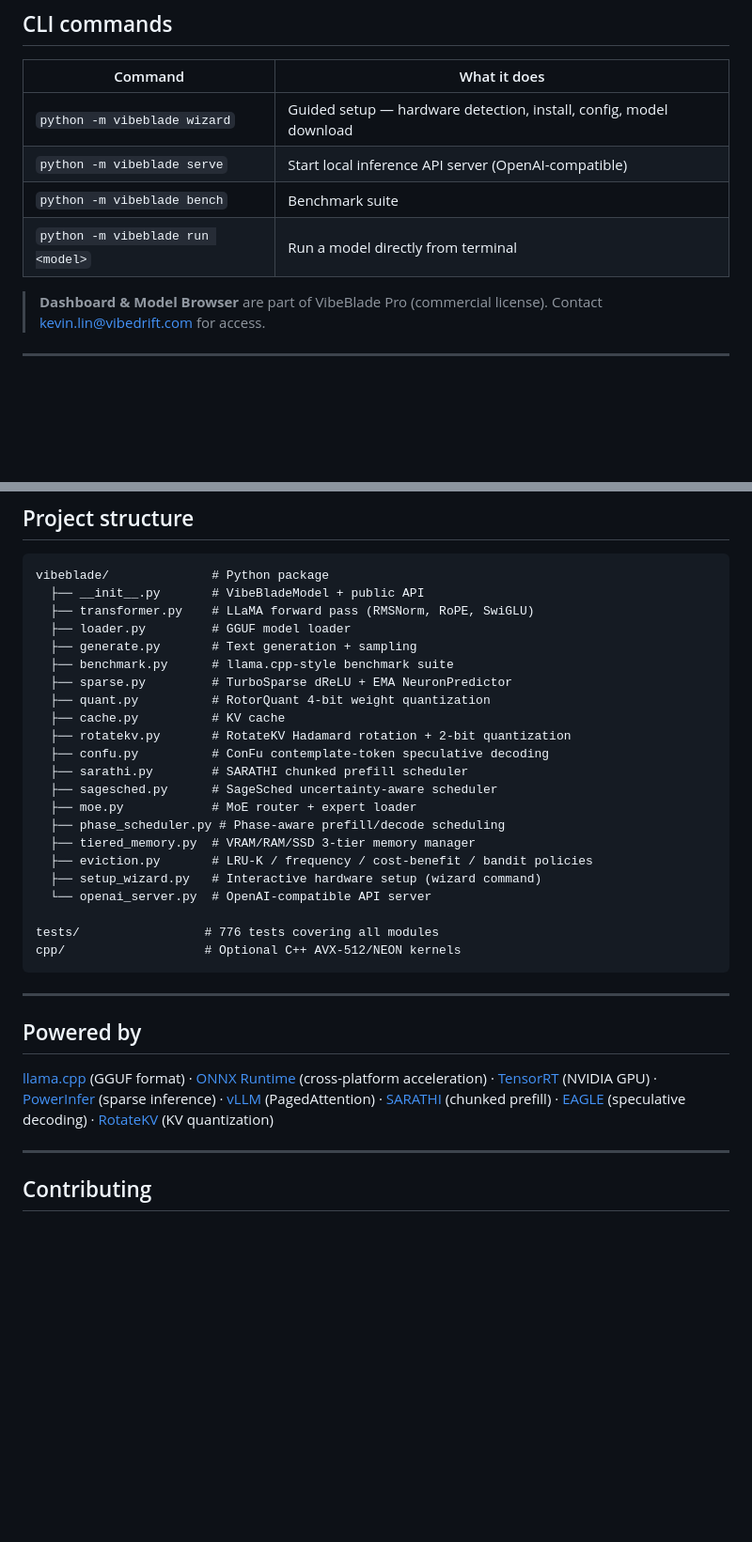
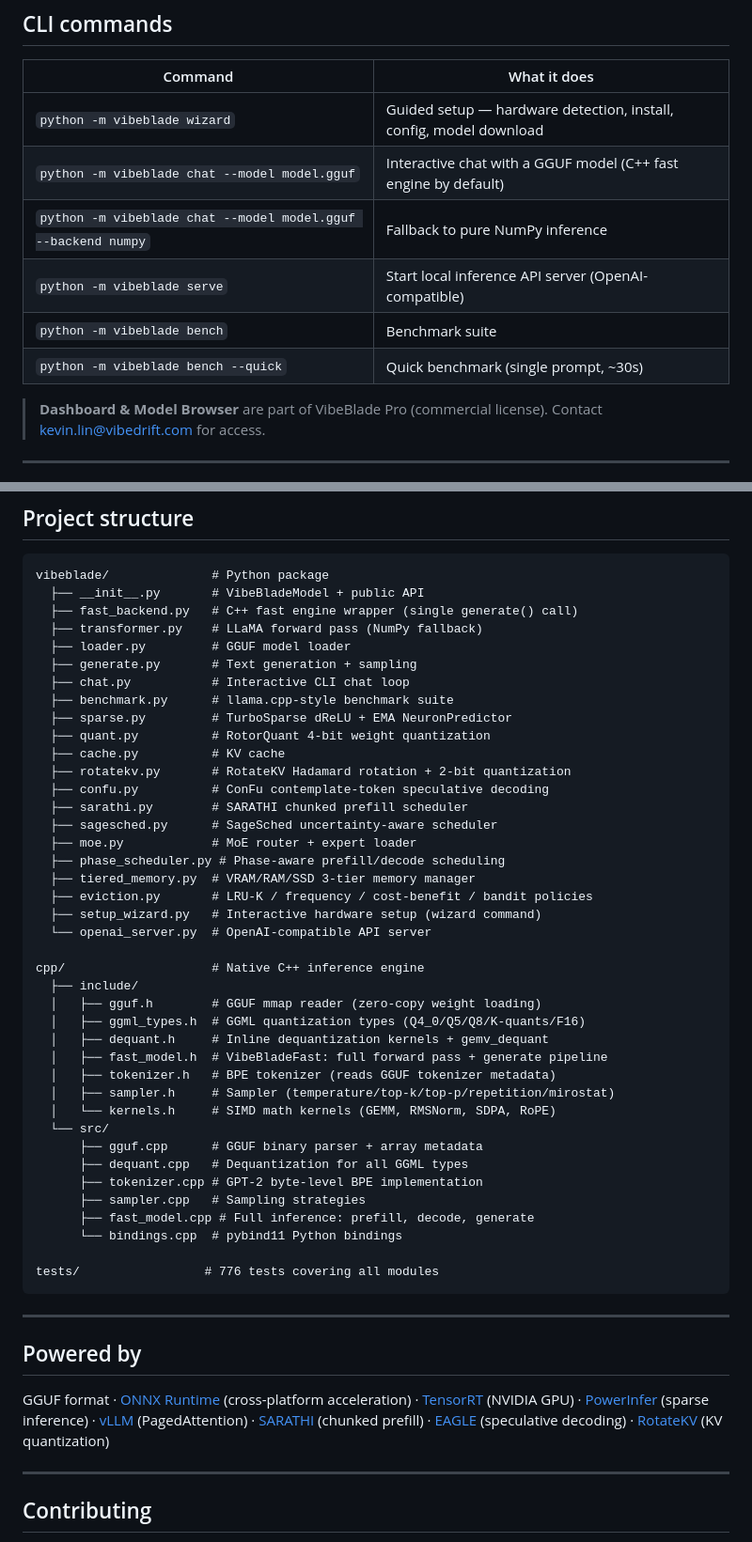
Before and after one commit to kevin046/VibeBlade, a Markdown page: README.md, 2 parts joined by grey strips. Shown at 94% size. Drawn GitHub-style; blank space fills up the shorter version.

````diff
--- a/README.md
+++ b/README.md
@@ -34,9 +34,11 @@ The wizard detects your hardware, installs any missing tools, configures memory
 | Command | What it does |
 |---|---|
 | `python -m vibeblade wizard` | Guided setup — hardware detection, install, config, model download |
+| `python -m vibeblade chat --model model.gguf` | Interactive chat with a GGUF model (C++ fast engine by default) |
+| `python -m vibeblade chat --model model.gguf --backend numpy` | Fallback to pure NumPy inference |
 | `python -m vibeblade serve` | Start local inference API server (OpenAI-compatible) |
 | `python -m vibeblade bench` | Benchmark suite |
-| `python -m vibeblade run <model>` | Run a model directly from terminal |
+| `python -m vibeblade bench --quick` | Quick benchmark (single prompt, ~30s) |
 
 > **Dashboard & Model Browser** are part of VibeBlade Pro (commercial license). Contact [kevin.lin@vibedrift.com](mailto:kevin.lin@vibedrift.com) for access.
 
@@ -178,9 +209,11 @@ plan = scheduler.schedule()
 ```
 vibeblade/              # Python package
   ├── __init__.py       # VibeBladeModel + public API
-  ├── transformer.py    # LLaMA forward pass (RMSNorm, RoPE, SwiGLU)
+  ├── fast_backend.py   # C++ fast engine wrapper (single generate() call)
+  ├── transformer.py    # LLaMA forward pass (NumPy fallback)
   ├── loader.py         # GGUF model loader
   ├── generate.py       # Text generation + sampling
+  ├── chat.py           # Interactive CLI chat loop
   ├── benchmark.py      # llama.cpp-style benchmark suite
   ├── sparse.py         # TurboSparse dReLU + EMA NeuronPredictor
   ├── quant.py          # RotorQuant 4-bit weight quantization
@@ -196,15 +229,31 @@ vibeblade/              # Python package
   ├── setup_wizard.py   # Interactive hardware setup (wizard command)
   └── openai_server.py  # OpenAI-compatible API server
 
+cpp/                    # Native C++ inference engine
+  ├── include/
+  │   ├── gguf.h        # GGUF mmap reader (zero-copy weight loading)
+  │   ├── ggml_types.h  # GGML quantization types (Q4_0/Q5/Q8/K-quants/F16)
+  │   ├── dequant.h     # Inline dequantization kernels + gemv_dequant
+  │   ├── fast_model.h  # VibeBladeFast: full forward pass + generate pipeline
+  │   ├── tokenizer.h   # BPE tokenizer (reads GGUF tokenizer metadata)
+  │   ├── sampler.h     # Sampler (temperature/top-k/top-p/repetition/mirostat)
+  │   └── kernels.h     # SIMD math kernels (GEMM, RMSNorm, SDPA, RoPE)
+  └── src/
+      ├── gguf.cpp      # GGUF binary parser + array metadata
+      ├── dequant.cpp   # Dequantization for all GGML types
+      ├── tokenizer.cpp # GPT-2 byte-level BPE implementation
+      ├── sampler.cpp   # Sampling strategies
+      ├── fast_model.cpp # Full inference: prefill, decode, generate
+      └── bindings.cpp  # pybind11 Python bindings
+
 tests/                 # 776 tests covering all modules
-cpp/                   # Optional C++ AVX-512/NEON kernels
 ```
 
 ---
 
 ## Powered by
 
-[llama.cpp](https://github.com/ggml-org/llama.cpp) (GGUF format) · [ONNX Runtime](https://github.com/microsoft/onnxruntime) (cross-platform acceleration) · [TensorRT](https://github.com/NVIDIA/TensorRT) (NVIDIA GPU) · [PowerInfer](https://github.com/Tiiny-AI/PowerInfer) (sparse inference) · [vLLM](https://github.com/vllm-project/vllm) (PagedAttention) · [SARATHI](https://arxiv.org/abs/2403.07219) (chunked prefill) · [EAGLE](https://arxiv.org/abs/2401.15077) (speculative decoding) · [RotateKV](https://arxiv.org/abs/2408.00784) (KV quantization)
+GGUF format · [ONNX Runtime](https://github.com/microsoft/onnxruntime) (cross-platform acceleration) · [TensorRT](https://github.com/NVIDIA/TensorRT) (NVIDIA GPU) · [PowerInfer](https://github.com/Tiiny-AI/PowerInfer) (sparse inference) · [vLLM](https://github.com/vllm-project/vllM) (PagedAttention) · [SARATHI](https://arxiv.org/abs/2403.07219) (chunked prefill) · [EAGLE](https://arxiv.org/abs/2401.15077) (speculative decoding) · [RotateKV](https://arxiv.org/abs/2408.00784) (KV quantization)
 
 ---
 
````
Also changed, not shown: other parts of README.md (+48 -19 lines).
